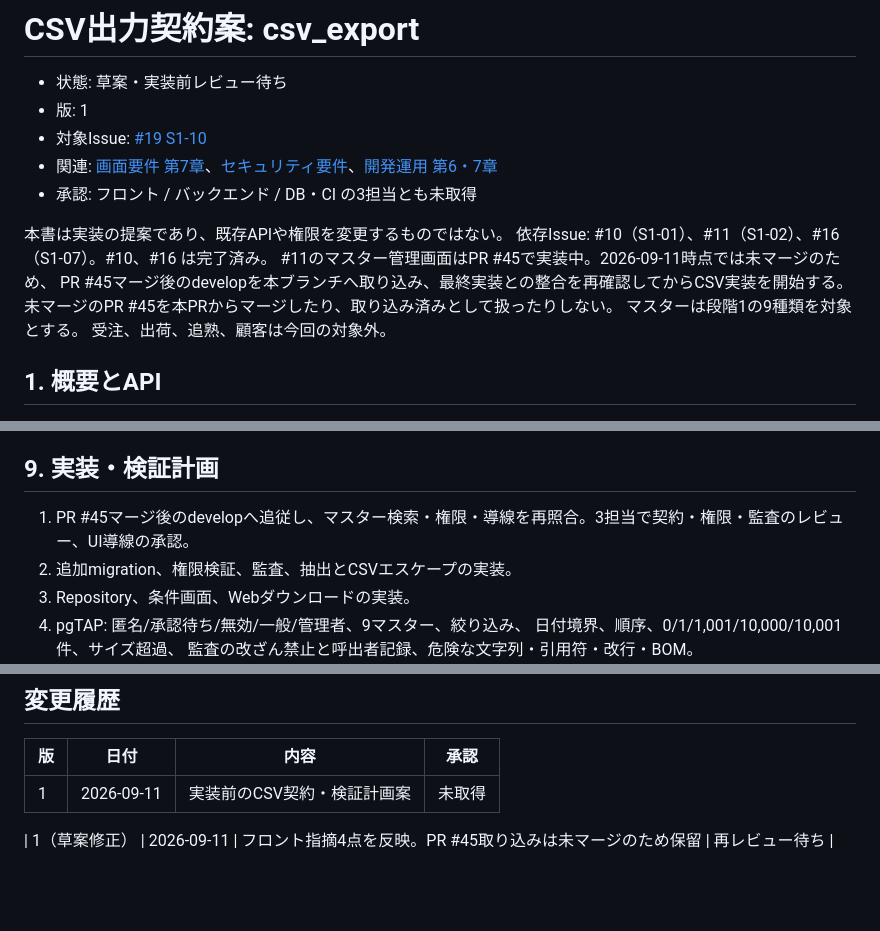
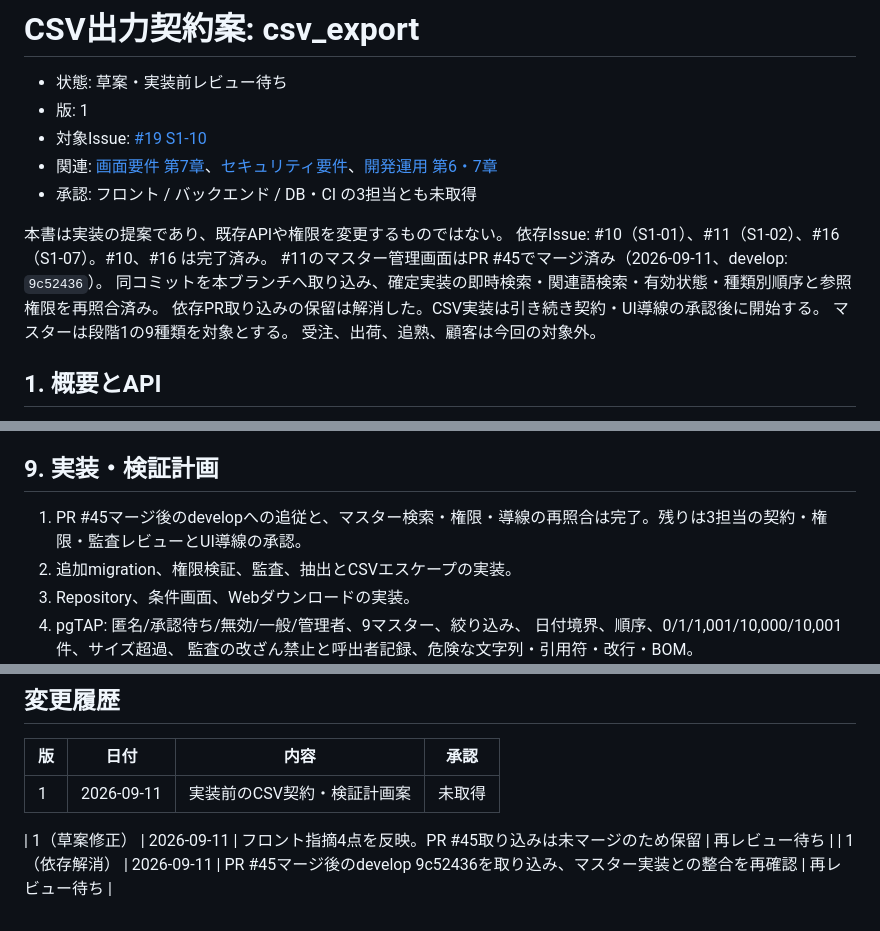
Before and after one commit to Re-Ochuns/Kiwi_peoducts, a Markdown page: contracts/rpc/csv_export.md, 3 parts joined by grey strips. Rendered like a GitHub page; blank space fills up the shorter version.

Commit message:
docs: record merged master dependency and contract verification

```diff
--- a/contracts/rpc/csv_export.md
+++ b/contracts/rpc/csv_export.md
@@ -8,9 +8,9 @@
 
 本書は実装の提案であり、既存APIや権限を変更するものではない。
 依存Issue: #10（S1-01）、#11（S1-02）、#16（S1-07）。#10、#16 は完了済み。
-#11のマスター管理画面はPR #45で実装中。2026-09-11時点では未マージのため、
-PR #45マージ後のdevelopを本ブランチへ取り込み、最終実装との整合を再確認してからCSV実装を開始する。
-未マージのPR #45を本PRからマージしたり、取り込み済みとして扱ったりしない。
+#11のマスター管理画面はPR #45でマージ済み（2026-09-11、develop: `9c52436`）。
+同コミットを本ブランチへ取り込み、確定実装の即時検索・関連語検索・有効状態・種類別順序と参照権限を再照合済み。
+依存PR取り込みの保留は解消した。CSV実装は引き続き契約・UI導線の承認後に開始する。
 マスターは段階1の9種類を対象とする。
 受注、出荷、追熟、顧客は今回の対象外。
 
@@ -233,7 +233,7 @@ CSVの引用符によるエスケープとは別に、文字列セルの数式
 
 ## 9. 実装・検証計画
 
-1. PR #45マージ後のdevelopへ追従し、マスター検索・権限・導線を再照合。3担当で契約・権限・監査のレビュー、UI導線の承認。
+1. PR #45マージ後のdevelopへの追従と、マスター検索・権限・導線の再照合は完了。残りは3担当の契約・権限・監査レビューとUI導線の承認。
 2. 追加migration、権限検証、監査、抽出とCSVエスケープの実装。
 3. Repository、条件画面、Webダウンロードの実装。
 4. pgTAP: 匿名/承認待ち/無効/一般/管理者、9マスター、絞り込み、
@@ -255,3 +255,4 @@ CSVの引用符によるエスケープとは別に、文字列セルの数式
 | 1 | 2026-09-11 | 実装前のCSV契約・検証計画案 | 未取得 |
 
 | 1（草案修正） | 2026-09-11 | フロント指摘4点を反映。PR #45取り込みは未マージのため保留 | 再レビュー待ち |
+| 1（依存解消） | 2026-09-11 | PR #45マージ後のdevelop 9c52436を取り込み、マスター実装との整合を再確認 | 再レビュー待ち |
```
